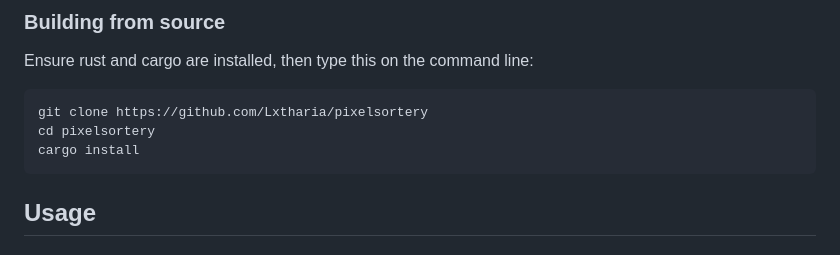
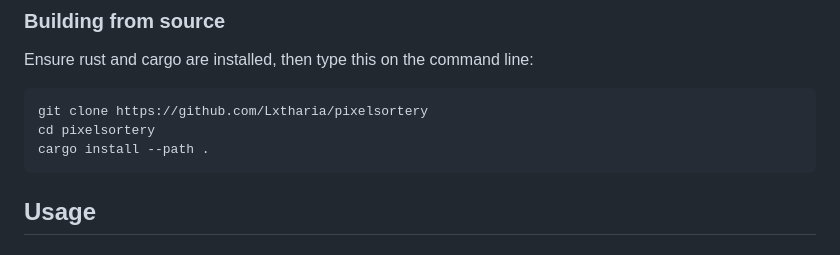
Before and after one commit to Lxtharia/pixelsortery, a Markdown page: README.md, the part around the change. Rendered like a GitHub page.

Commit message:
Update README.md
Fix `cargo install` command

````diff
--- a/README.md
+++ b/README.md
@@ -27,7 +27,7 @@ Ensure rust and cargo are installed, then type this on the command line:
 ```bash
 git clone https://github.com/Lxtharia/pixelsortery
 cd pixelsortery
-cargo install
+cargo install --path .
 ```
 
 ## Usage
````
